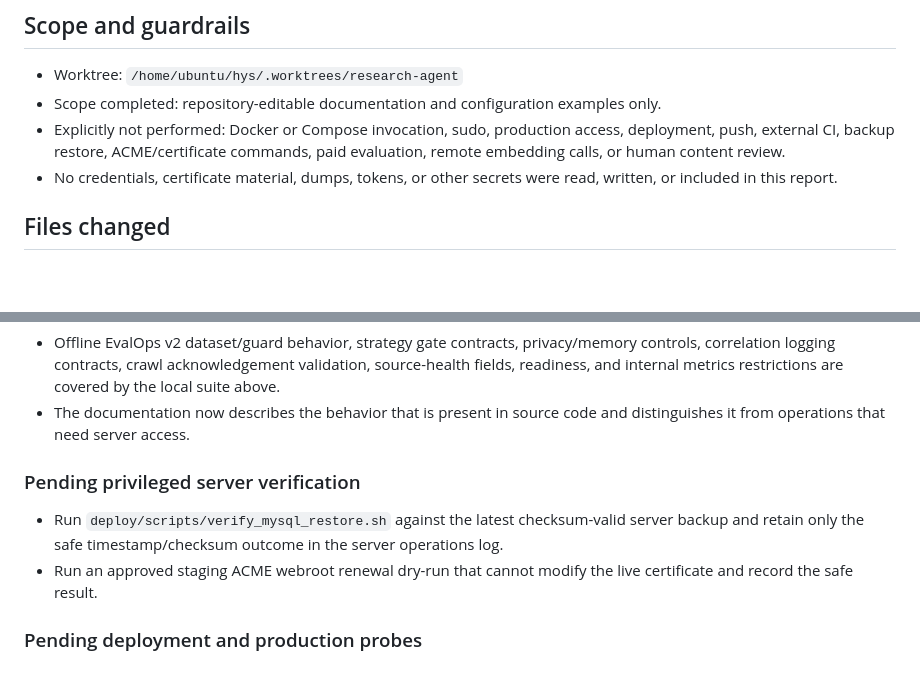
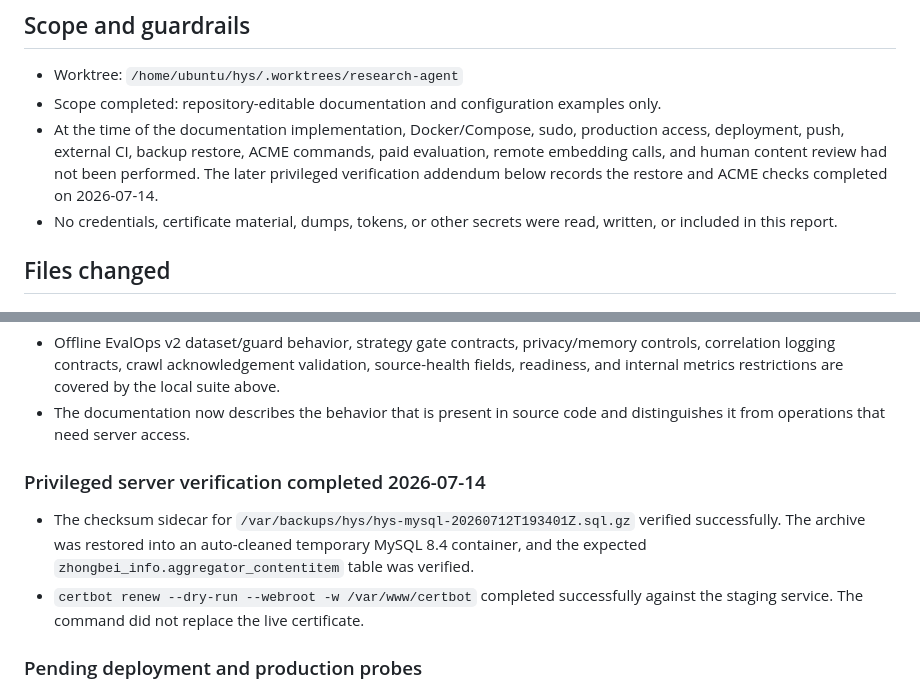
Before and after one commit to zhang211511762315/hys, a Markdown page: .superpowers/sdd/task-5-report.md, 2 parts joined by grey strips. Rendered like a GitHub page; blank space fills up the shorter version.

Commit message:
docs: record restore and ACME verification

```diff
--- a/.superpowers/sdd/task-5-report.md
+++ b/.superpowers/sdd/task-5-report.md
@@ -4,7 +4,7 @@
 
 - Worktree: `/home/ubuntu/hys/.worktrees/research-agent`
 - Scope completed: repository-editable documentation and configuration examples only.
-- Explicitly not performed: Docker or Compose invocation, sudo, production access, deployment, push, external CI, backup restore, ACME/certificate commands, paid evaluation, remote embedding calls, or human content review.
+- At the time of the documentation implementation, Docker/Compose, sudo, production access, deployment, push, external CI, backup restore, ACME commands, paid evaluation, remote embedding calls, and human content review had not been performed. The later privileged verification addendum below records the restore and ACME checks completed on 2026-07-14.
 - No credentials, certificate material, dumps, tokens, or other secrets were read, written, or included in this report.
 
 ## Files changed
@@ -68,10 +68,10 @@ All commands below were run in the repository worktree with `/home/ubuntu/hys/.v
 - Offline EvalOps v2 dataset/guard behavior, strategy gate contracts, privacy/memory controls, correlation logging contracts, crawl acknowledgement validation, source-health fields, readiness, and internal metrics restrictions are covered by the local suite above.
 - The documentation now describes the behavior that is present in source code and distinguishes it from operations that need server access.
 
-### Pending privileged server verification
+### Privileged server verification completed 2026-07-14
 
-- Run `deploy/scripts/verify_mysql_restore.sh` against the latest checksum-valid server backup and retain only the safe timestamp/checksum outcome in the server operations log.
-- Run an approved staging ACME webroot renewal dry-run that cannot modify the live certificate and record the safe result.
+- The checksum sidecar for `/var/backups/hys/hys-mysql-20260712T193401Z.sql.gz` verified successfully. The archive was restored into an auto-cleaned temporary MySQL 8.4 container, and the expected `zhongbei_info.aggregator_contentitem` table was verified.
+- `certbot renew --dry-run --webroot -w /var/www/certbot` completed successfully against the staging service. The command did not replace the live certificate.
 
 ### Pending deployment and production probes
 
```
Also changed, not shown: 2 other files.
